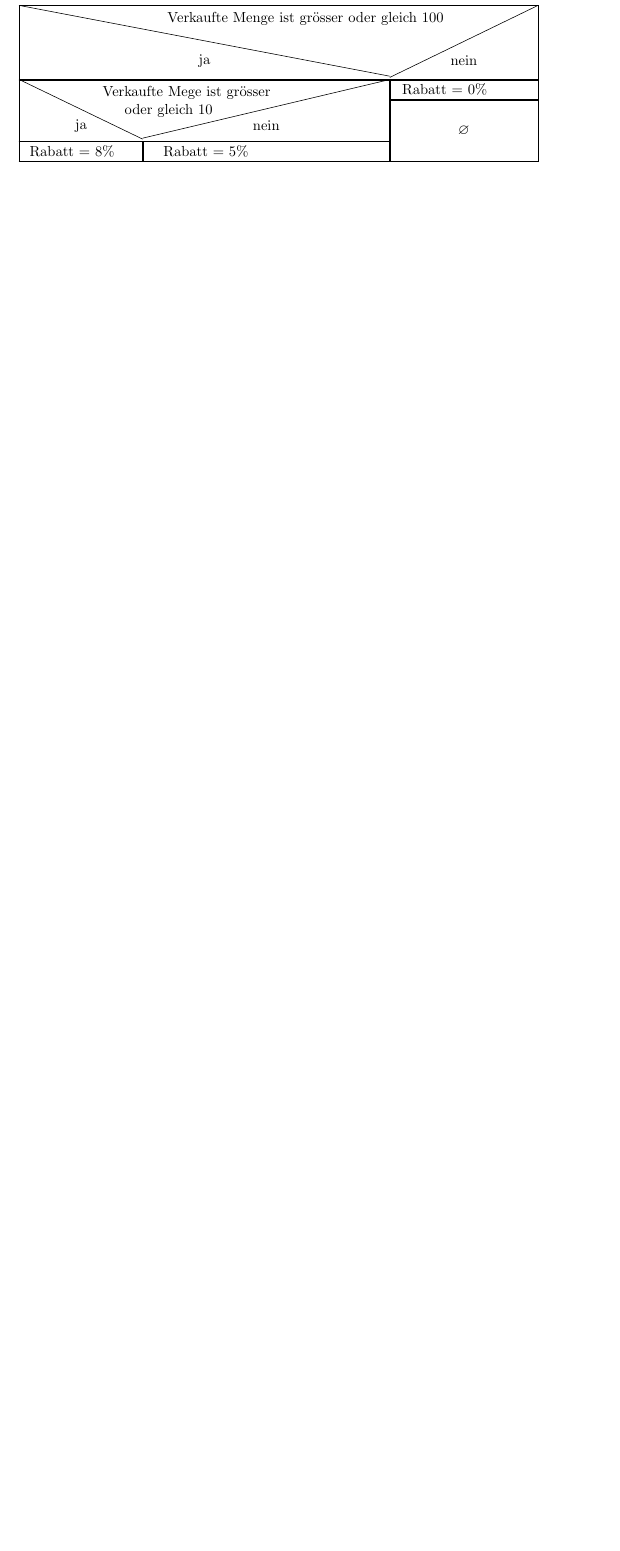
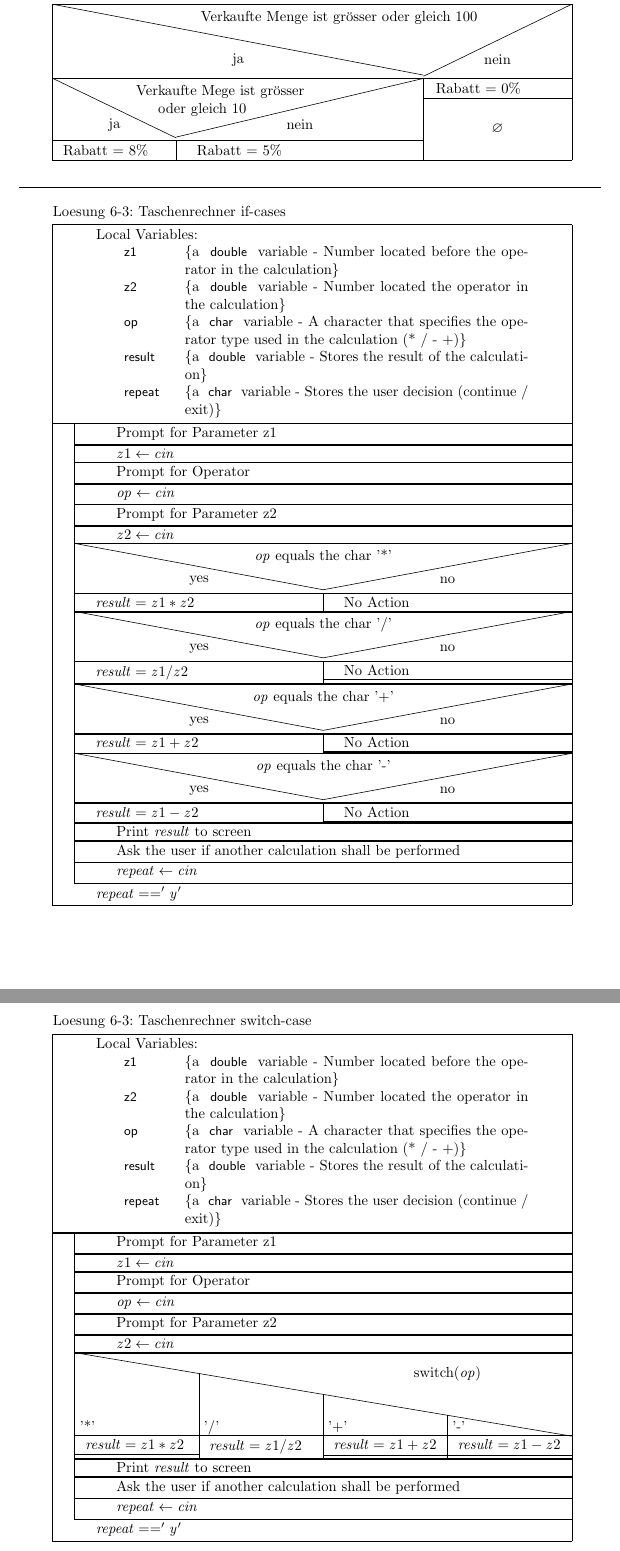
Before and after one commit to daveherzig/cs_vorkurs_hfict, a LaTeX document (aufgaben/aufgabe6/Schaltjahr_Nassi_Schneidermann.tex): part of page 2 of 2 before the commit and two parts of pages 2 and 3 of 3 after it, the two joined at a grey line, cut so that both start at the same text, the shorter picture padded with empty space. Compiled offline with pdfLaTeX.

Commit message:
- Excercise 6 - Nassi Schneiderman Diagrams

```diff
--- a/aufgaben/aufgabe6/Schaltjahr_Nassi_Schneidermann.tex
+++ b/aufgaben/aufgabe6/Schaltjahr_Nassi_Schneidermann.tex
@@ -58,5 +92,95 @@ $\mathbf{q} = ((j \bmod{100} = 0) \land (j \bmod{400} \neq 0)) \lor ((j \bmod{10
       \assign{Rabatt = 0\%}
     \ifend
 \end{struktogramm}
+
+\vspace{4mm}
+\line(1,0){400}
+\vspace{4mm}
+
+\begin{struktogramm}(125,140)[Loesung 6-3: Taschenrechner if-cases]
+  \assign
+  {%
+    \begin{declaration}[Local Variables:]
+     \description{\pVar{z1}}{a \pKey{double} variable - Number located before the operator in the calculation}
+     \description{\pVar{z2}}{a \pKey{double} variable - Number located the operator in the calculation}
+     \description{\pVar{op}}{a \pKey{char} variable - A character that specifies the operator type used in the calculation (* / - +)}
+     \description{\pVar{result}}{a \pKey{double} variable - Stores the result of the calculation}
+     \description{\pVar{repeat}}{a \pKey{char} variable - Stores the user decision (continue / exit)}
+    \end{declaration}
+   }
+  \until{\(repeat == 'y'\)}
+    \assign{Prompt for Parameter z1}
+    \assign{\(z1 \gets cin\)}
+    \assign{Prompt for Operator}
+    \assign{\(op \gets cin\)}
+    \assign{Prompt for Parameter z2}
+    \assign{\(z2 \gets cin\)}
+
+    \ifthenelse{5}{5}{\(op\) equals the char '*'}{yes}{no}
+      \assign{\(result = z1 * z2\)}
+    \change
+      \assign{No Action}
+    \ifend
+
+    \ifthenelse{5}{5}{\(op\) equals the char '/'}{yes}{no}
+      \assign{\(result = z1 / z2\)}
+    \change
+      \assign{No Action}
+    \ifend
+
+    \ifthenelse{5}{5}{\(op\) equals the char '+'}{yes}{no}
+      \assign{\(result = z1 + z2\)}
+    \change
+      \assign{No Action}
+    \ifend
+
+    \ifthenelse{5}{5}{\(op\) equals the char '-'}{yes}{no}
+      \assign{\(result = z1 - z2\)}
+    \change
+      \assign{No Action}
+    \ifend
+
+    \assign{Print \(result\) to screen}
+    \assign{Ask the user if another calculation shall be performed}
+    \assign{\(repeat \gets cin\)}
+
+  \untilend
+\end{struktogramm}
+
+\begin{struktogramm}(125,140)[Loesung 6-3: Taschenrechner switch-case]
+  \assign
+  {%
+    \begin{declaration}[Local Variables:]
+     \description{\pVar{z1}}{a \pKey{double} variable - Number located before the operator in the calculation}
+     \description{\pVar{z2}}{a \pKey{double} variable - Number located the operator in the calculation}
+     \description{\pVar{op}}{a \pKey{char} variable - A character that specifies the operator type used in the calculation (* / - +)}
+     \description{\pVar{result}}{a \pKey{double} variable - Stores the result of the calculation}
+     \description{\pVar{repeat}}{a \pKey{char} variable - Stores the user decision (continue / exit)}
+    \end{declaration}
+   }
+  \until{\(repeat == 'y'\)}
+    \assign{Prompt for Parameter z1}
+    \assign{\(z1 \gets cin\)}
+    \assign{Prompt for Operator}
+    \assign{\(op \gets cin\)}
+    \assign{Prompt for Parameter z2}
+    \assign{\(z2 \gets cin\)}
+
+    \case[20]{2}{4}{switch(\(op\))}{'*'}
+   \assign{\(result = z1 * z2\)}
+   \switch{'/'}
+   \assign{\(result = z1 / z2\)}
+   \switch{'+'}
+   \assign{\(result = z1 + z2\)}
+   \switch{'-'}
+   \assign{\(result = z1 - z2\)}
+   \caseend
+
+    \assign{Print \(result\) to screen}
+    \assign{Ask the user if another calculation shall be performed}
+    \assign{\(repeat \gets cin\)}
+
+  \untilend
+\end{struktogramm}
 \end{center}
 \end{document}
```
Also changed, not shown: aufgaben/aufgabe6/Schaltjahr_Nassi_Schneidermann.tex (42 more changed lines). Lines whose indentation alone changed are shown as unchanged.
